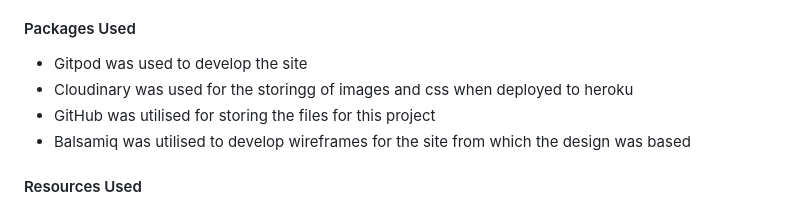
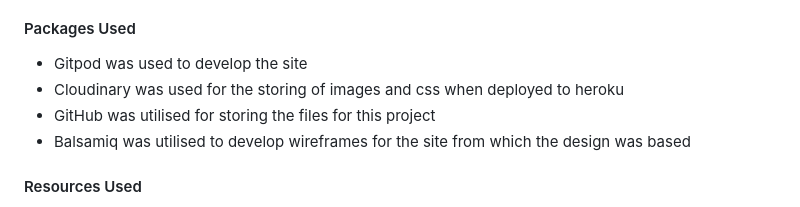
Before and after one commit to SerJosh/wordsmith, a Markdown page: README.md, the part around the change. Rendered like a GitHub page.

```diff
--- a/README.md
+++ b/README.md
@@ -1102,7 +1102,7 @@ Manual testing was done for the thesting of the website
 #### Packages Used
 
 * Gitpod was used to develop the site
-* Cloudinary was used for the storingg of images and css when deployed to heroku
+* Cloudinary was used for the storing of images and css when deployed to heroku
 * GitHub was utilised for storing the files for this project
 * Balsamiq was utilised to develop wireframes for the site from which the design was based
 
```
